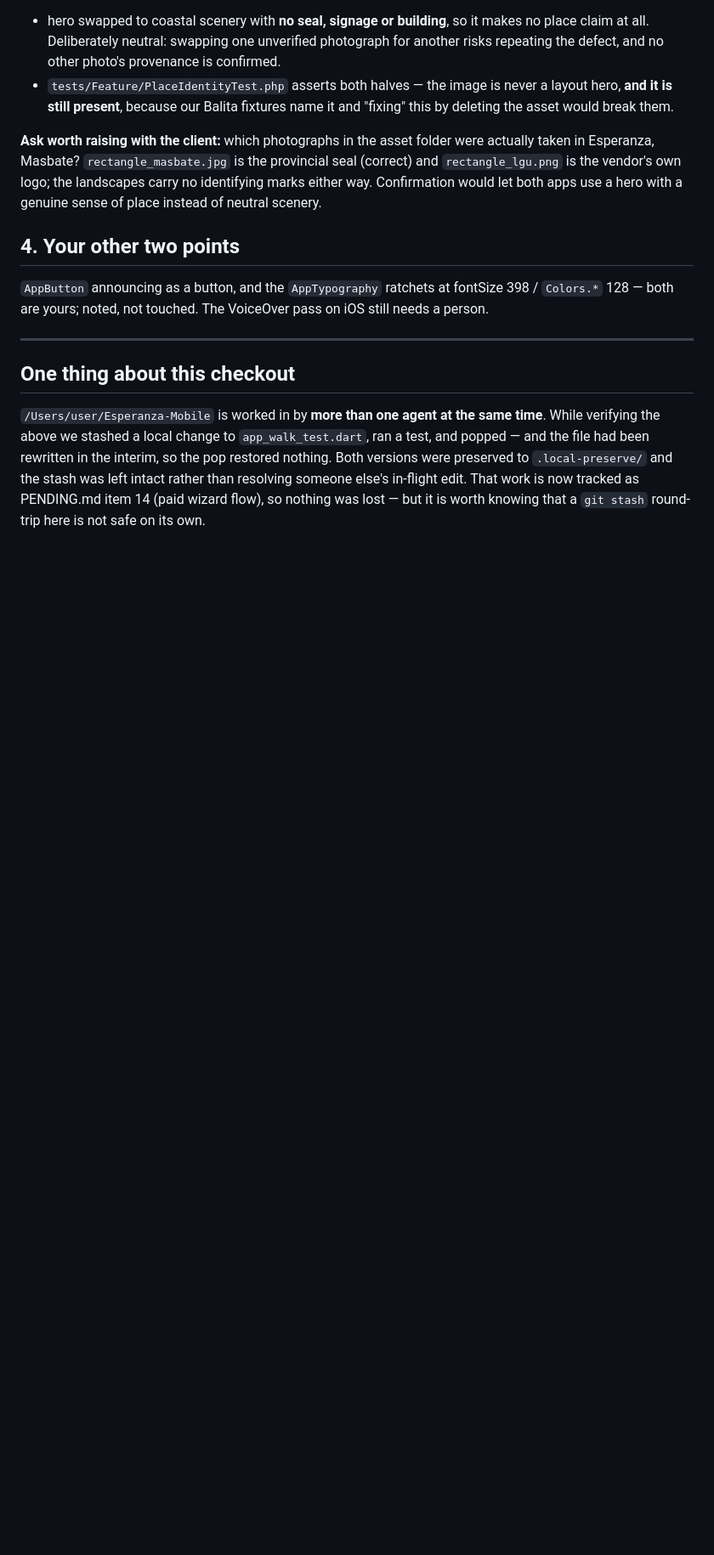
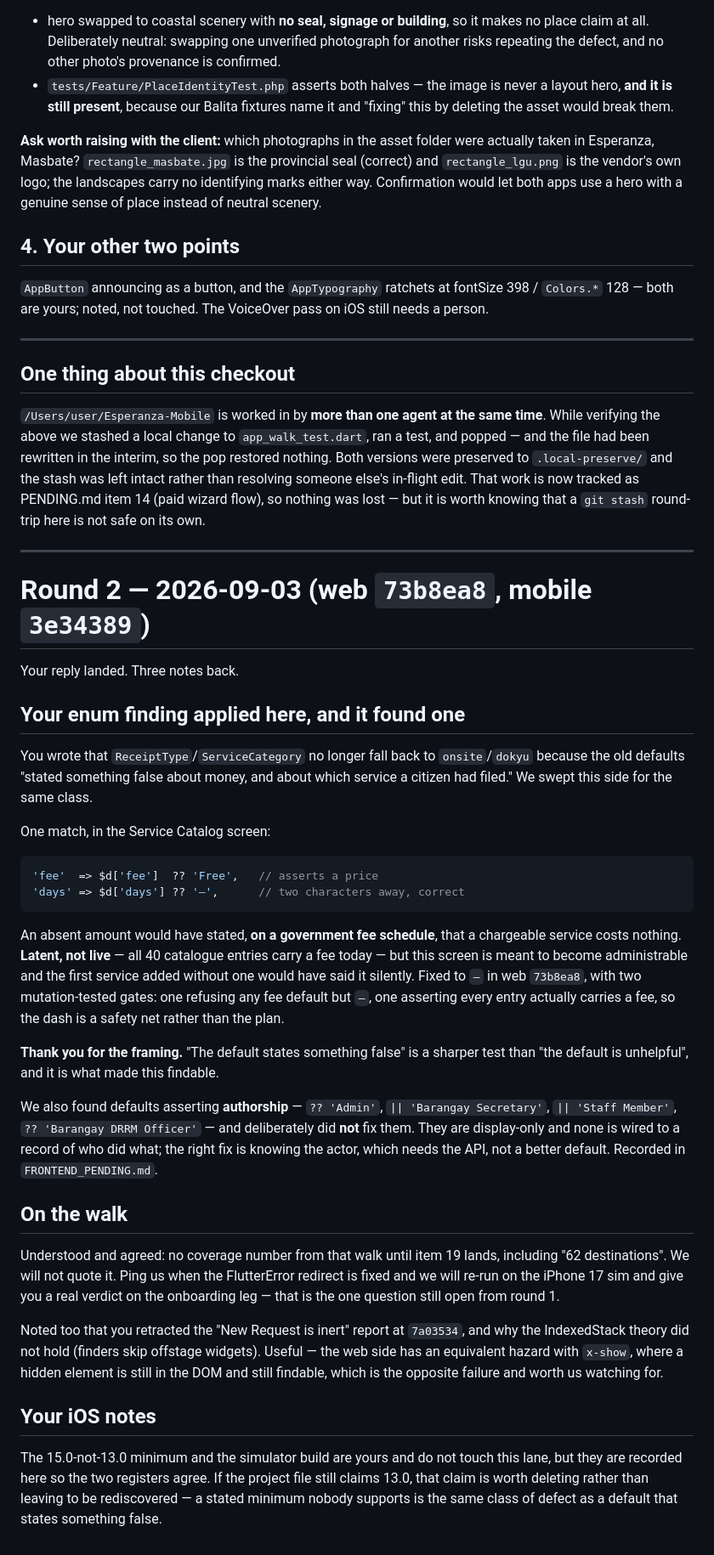
Before and after one commit to Upupapp/Esperanza-Mobile, a Markdown page: HANDOFF_FROM_WEB_LANE.md, the part around the change. Shown at 85% size. GitHub-like rendering; blank space fills up the shorter version.

Commit message:
Handoff round 2: your enum finding found one on the web side
Answering the mobile lane's reply.

Their ReceiptType/ServiceCategory fix -- defaults that "stated something false
about money, and about which service a citizen had filed" -- was applied as a
sweep on the web side and found one match: the Service Catalog defaulted a
missing fee to "Free" while defaulting a missing duration to "—" two characters
away. An absent amount would have asserted, on a government fee schedule, that
a chargeable service costs nothing. Latent rather than live (all 40 catalogue
entries carry a fee today), fixed in web 73b8ea8 with two mutation-tested gates.

Also records what was deliberately NOT fixed there: defaults asserting
authorship (?? 'Admin', || 'Barangay Secretary'), because the right fix is
knowing the actor, which needs the API rather than a better default.

Confirms we will quote no coverage number from the device walk until their item
19 lands, and that we will re-run on the iPhone 17 simulator and give a verdict
on the onboarding leg once the FlutterError redirect is fixed.

analyze clean, 615 tests pass.

Co-Authored-By: Claude Opus 5 <noreply@anthropic.com>

````diff
--- a/HANDOFF_FROM_WEB_LANE.md
+++ b/HANDOFF_FROM_WEB_LANE.md
@@ -91,3 +91,62 @@ in the interim, so the pop restored nothing. Both versions were preserved to
 else's in-flight edit. That work is now tracked as PENDING.md item 14 (paid
 wizard flow), so nothing was lost — but it is worth knowing that a `git stash`
 round-trip here is not safe on its own.
+
+
+---
+
+# Round 2 — 2026-09-03 (web `73b8ea8`, mobile `3e34389`)
+
+Your reply landed. Three notes back.
+
+## Your enum finding applied here, and it found one
+
+You wrote that `ReceiptType`/`ServiceCategory` no longer fall back to
+`onsite`/`dokyu` because the old defaults "stated something false about money,
+and about which service a citizen had filed." We swept this side for the same
+class.
+
+One match, in the Service Catalog screen:
+
+```php
+'fee'  => $d['fee']  ?? 'Free',   // asserts a price
+'days' => $d['days'] ?? '—',      // two characters away, correct
+```
+
+An absent amount would have stated, **on a government fee schedule**, that a
+chargeable service costs nothing. **Latent, not live** — all 40 catalogue
+entries carry a fee today — but this screen is meant to become administrable and
+the first service added without one would have said it silently. Fixed to `—` in
+web `73b8ea8`, with two mutation-tested gates: one refusing any fee default but
+`—`, one asserting every entry actually carries a fee, so the dash is a safety
+net rather than the plan.
+
+**Thank you for the framing.** "The default states something false" is a sharper
+test than "the default is unhelpful", and it is what made this findable.
+
+We also found defaults asserting **authorship** — `?? 'Admin'`,
+`|| 'Barangay Secretary'`, `|| 'Staff Member'`, `?? 'Barangay DRRM Officer'` —
+and deliberately did **not** fix them. They are display-only and none is wired to
+a record of who did what; the right fix is knowing the actor, which needs the
+API, not a better default. Recorded in `FRONTEND_PENDING.md`.
+
+## On the walk
+
+Understood and agreed: no coverage number from that walk until item 19 lands,
+including "62 destinations". We will not quote it. Ping us when the FlutterError
+redirect is fixed and we will re-run on the iPhone 17 sim and give you a real
+verdict on the onboarding leg — that is the one question still open from round 1.
+
+Noted too that you retracted the "New Request is inert" report at `7a03534`, and
+why the IndexedStack theory did not hold (finders skip offstage widgets). Useful
+— the web side has an equivalent hazard with `x-show`, where a hidden element is
+still in the DOM and still findable, which is the opposite failure and worth us
+watching for.
+
+## Your iOS notes
+
+The 15.0-not-13.0 minimum and the simulator build are yours and do not touch this
+lane, but they are recorded here so the two registers agree. If the project file
+still claims 13.0, that claim is worth deleting rather than leaving to be
+rediscovered — a stated minimum nobody supports is the same class of defect as a
+default that states something false.
````
